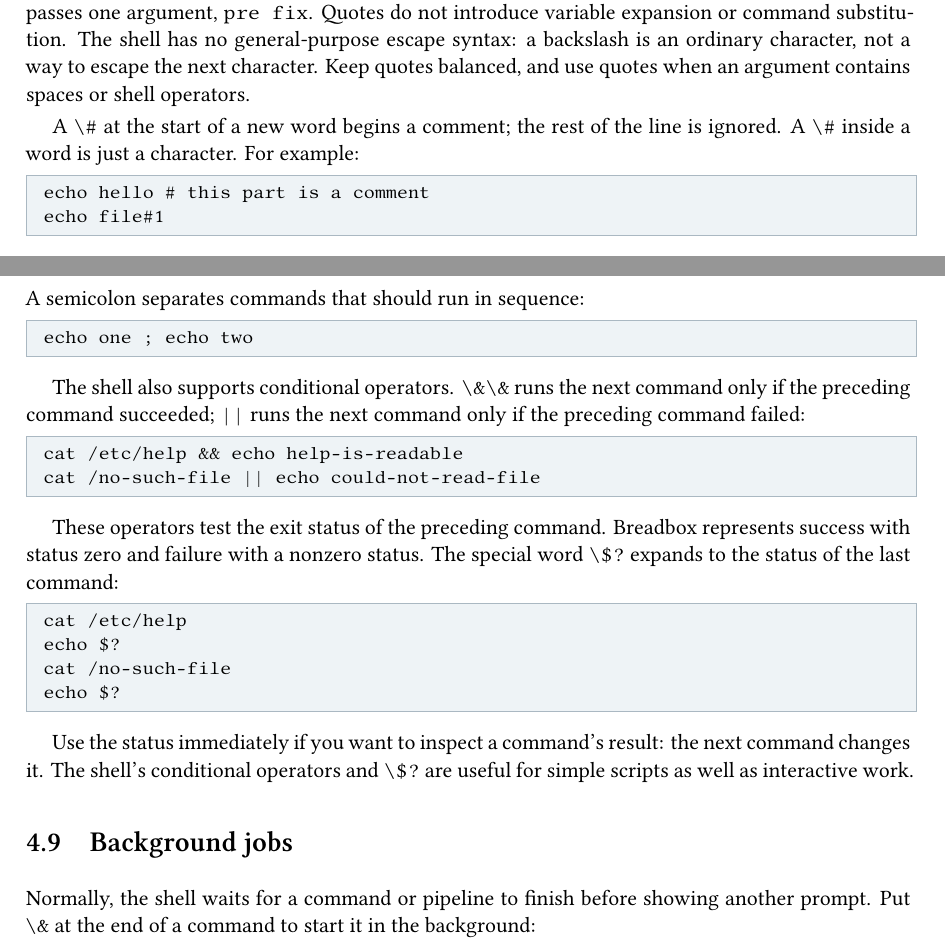
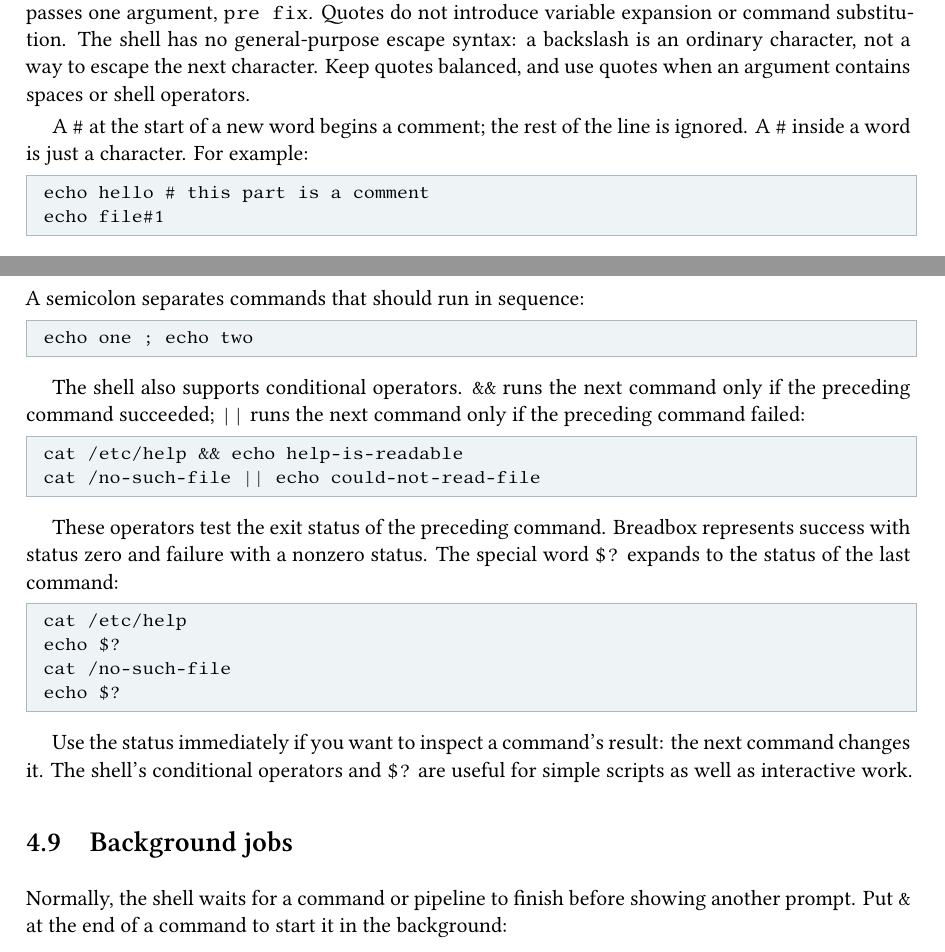
Before and after one commit to sandmanbuzz/breadbox-docs, a LaTeX book (book.tex, which reads chapters/shell.tex): two parts of pages 18 and 20 of 48, joined at a grey line, cut so that both start at the same text. Compiled offline with XeLaTeX.

Commit message:
Typeset shell metacharacters as visible symbols

```diff
--- a/chapters/shell.tex
+++ b/chapters/shell.tex
@@ -67,7 +67,7 @@ The vertical bar in that argument is printed; it does not start a pipeline.
 
 Quoted and unquoted pieces can be adjacent within one word. For example, \cmd{echo pre" fix"} passes one argument, \cmd{pre fix}. Quotes do not introduce variable expansion or command substitution. The shell has no general-purpose escape syntax: a backslash is an ordinary character, not a way to escape the next character. Keep quotes balanced, and use quotes when an argument contains spaces or shell operators.
 
-A \path{\#} at the start of a new word begins a comment; the rest of the line is ignored. A \path{\#} inside a word is just a character. For example:
+A \texttt{\#} at the start of a new word begins a comment; the rest of the line is ignored. A \texttt{\#} inside a word is just a character. For example:
 
 \begin{lstlisting}
 echo hello # this part is a comment
@@ -172,14 +172,14 @@ A semicolon separates commands that should run in sequence:
 echo one ; echo two
 \end{lstlisting}
 
-The shell also supports conditional operators. \path{\&\&} runs the next command only if the preceding command succeeded; \path{||} runs the next command only if the preceding command failed:
+The shell also supports conditional operators. \texttt{\&\&} runs the next command only if the preceding command succeeded; \path{||} runs the next command only if the preceding command failed:
 
 \begin{lstlisting}
 cat /etc/help && echo help-is-readable
 cat /no-such-file || echo could-not-read-file
 \end{lstlisting}
 
-These operators test the exit status of the preceding command. Breadbox represents success with status zero and failure with a nonzero status. The special word \path{\$?} expands to the status of the last command:
+These operators test the exit status of the preceding command. Breadbox represents success with status zero and failure with a nonzero status. The special word \texttt{\$?} expands to the status of the last command:
 
 \begin{lstlisting}
 cat /etc/help
@@ -188,11 +188,11 @@ cat /no-such-file
 echo $?
 \end{lstlisting}
 
-Use the status immediately if you want to inspect a command's result: the next command changes it. The shell's conditional operators and \path{\$?} are useful for simple scripts as well as interactive work.
+Use the status immediately if you want to inspect a command's result: the next command changes it. The shell's conditional operators and \texttt{\$?} are useful for simple scripts as well as interactive work.
 
 \section{Background jobs}
 
-Normally, the shell waits for a command or pipeline to finish before showing another prompt. Put \path{\&} at the end of a command to start it in the background:
+Normally, the shell waits for a command or pipeline to finish before showing another prompt. Put \texttt{\&} at the end of a command to start it in the background:
 
 \begin{lstlisting}
 count > /dev/null &
```
Also changed, not shown: chapters/shell.tex (2 more changed lines).
